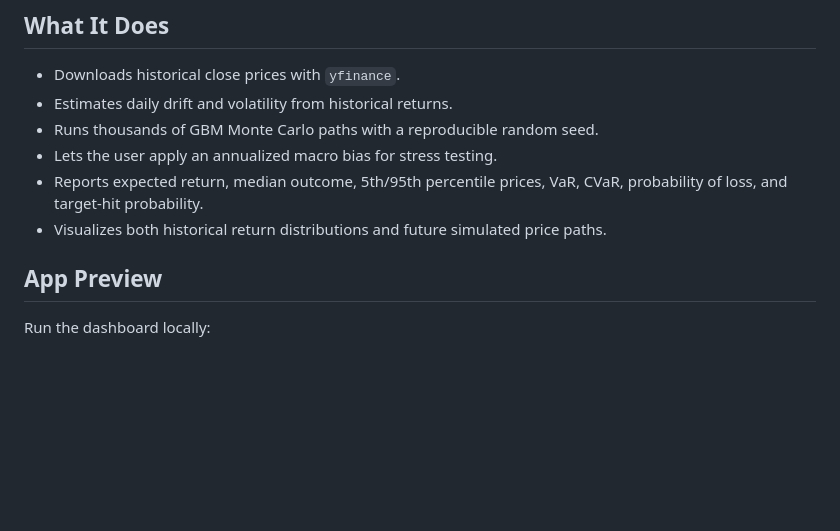
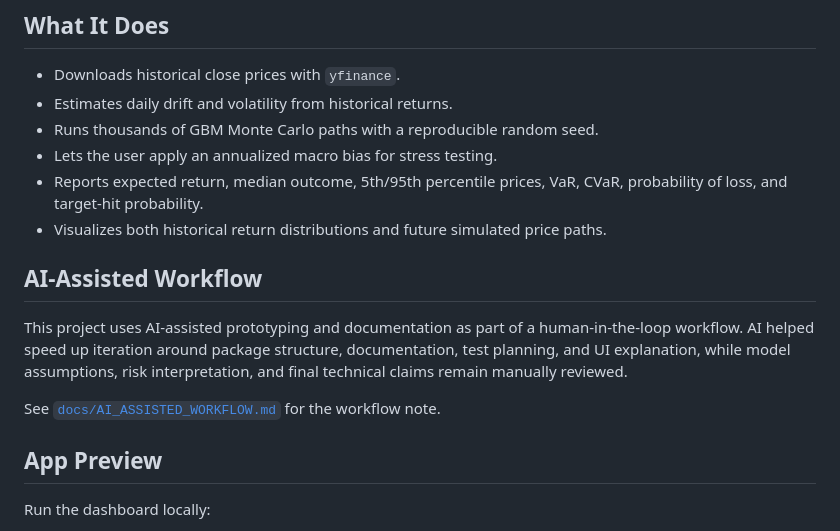
Before and after one commit to XXStvXX/Stock_Monte_Carlo_Forecaster, a Markdown page: README.md, the part around the change. Rendered like a GitHub page; blank space fills up the shorter version.

Commit message:
Document AI-assisted workflow

```diff
--- a/README.md
+++ b/README.md
@@ -18,6 +18,12 @@ This project started as an interactive Streamlit experiment and has been expande
 - Lets the user apply an annualized macro bias for stress testing.
 - Reports expected return, median outcome, 5th/95th percentile prices, VaR, CVaR, probability of loss, and target-hit probability.
 - Visualizes both historical return distributions and future simulated price paths.
+
+## AI-Assisted Workflow
+
+This project uses AI-assisted prototyping and documentation as part of a human-in-the-loop workflow. AI helped speed up iteration around package structure, documentation, test planning, and UI explanation, while model assumptions, risk interpretation, and final technical claims remain manually reviewed.
+
+See [`docs/AI_ASSISTED_WORKFLOW.md`](docs/AI_ASSISTED_WORKFLOW.md) for the workflow note.
 
 ## App Preview
 
```
